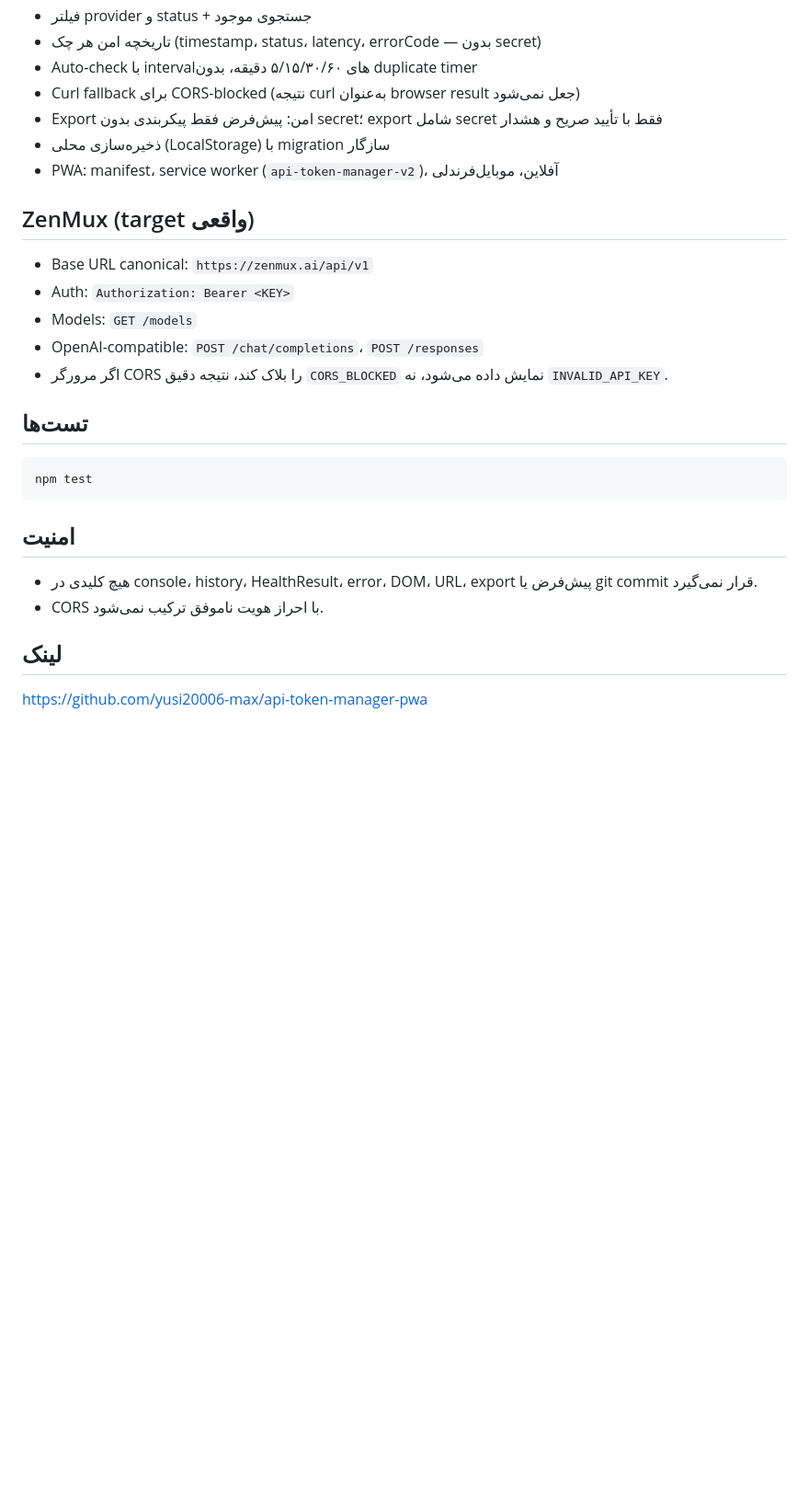
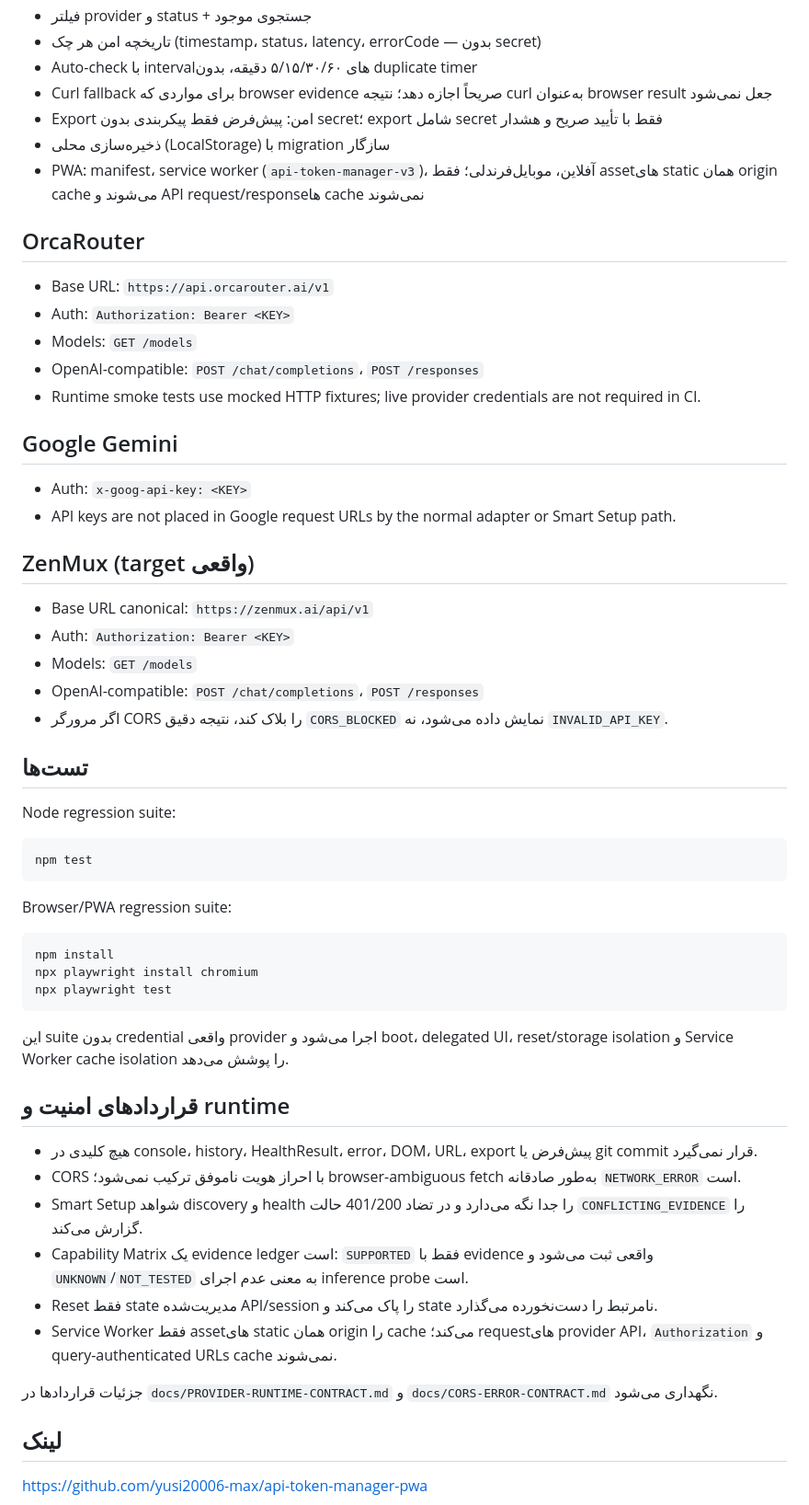
Before and after one commit to yusi20006-max/api-token-manager-pwa, a Markdown page: README.md, the part around one of its changes. Shown at 92% size. GitHub-like rendering; blank space fills up the shorter version.

Commit message:
docs: align provider and runtime contracts (#55)
* docs: align README with current provider and runtime contracts

* docs: add provider and runtime contract

````diff
--- a/README.md
+++ b/README.md
@@ -18,10 +18,23 @@
 - فیلتر provider و status + جستجوی موجود
 - تاریخچه امن هر چک (timestamp، status، latency، errorCode — بدون secret)
 - Auto-check با intervalهای ۵/۱۵/۳۰/۶۰ دقیقه، بدون duplicate timer
-- Curl fallback برای CORS-blocked (نتیجه curl به‌عنوان browser result جعل نمی‌شود)
+- Curl fallback برای مواردی که browser evidence صریحاً اجازه دهد؛ نتیجه curl به‌عنوان browser result جعل نمی‌شود
 - Export امن: پیش‌فرض فقط پیکربندی بدون secret؛ export شامل secret فقط با تأیید صریح و هشدار
 - ذخیره‌سازی محلی (LocalStorage) با migration سازگار
-- PWA: manifest، service worker (`api-token-manager-v2`)، آفلاین، موبایل‌فرندلی
+- PWA: manifest، service worker (`api-token-manager-v3`)، آفلاین، موبایل‌فرندلی؛ فقط assetهای static همان origin cache می‌شوند و API request/responseها cache نمی‌شوند
+
+## OrcaRouter
+
+- Base URL: `https://api.orcarouter.ai/v1`
+- Auth: `Authorization: Bearer <KEY>`
+- Models: `GET /models`
+- OpenAI-compatible: `POST /chat/completions`، `POST /responses`
+- Runtime smoke tests use mocked HTTP fixtures; live provider credentials are not required in CI.
+
+## Google Gemini
+
+- Auth: `x-goog-api-key: <KEY>`
+- API keys are not placed in Google request URLs by the normal adapter or Smart Setup path.
 
 ## ZenMux (target واقعی)
 
@@ -33,14 +46,32 @@
 
 ## تست‌ها
 
+Node regression suite:
+
 ```bash
 npm test
 ```
 
-## امنیت
+Browser/PWA regression suite:
+
+```bash
+npm install
+npx playwright install chromium
+npx playwright test
+```
+
+این suite بدون credential واقعی provider اجرا می‌شود و boot، delegated UI، reset/storage isolation و Service Worker cache isolation را پوشش می‌دهد.
+
+## قراردادهای امنیت و runtime
 
 - هیچ کلیدی در console، history، HealthResult، error، DOM، URL، export پیش‌فرض یا git commit قرار نمی‌گیرد.
-- CORS با احراز هویت ناموفق ترکیب نمی‌شود.
+- CORS با احراز هویت ناموفق ترکیب نمی‌شود؛ browser-ambiguous fetch به‌طور صادقانه `NETWORK_ERROR` است.
+- Smart Setup شواهد discovery و health را جدا نگه می‌دارد و در تضاد 401/200 حالت `CONFLICTING_EVIDENCE` را گزارش می‌کند.
+- Capability Matrix یک evidence ledger است: `SUPPORTED` فقط با evidence واقعی ثبت می‌شود و `UNKNOWN`/`NOT_TESTED` به معنی عدم اجرای inference probe است.
+- Reset فقط state مدیریت‌شده API/session را پاک می‌کند و state نامرتبط را دست‌نخورده می‌گذارد.
+- Service Worker فقط assetهای static همان origin را cache می‌کند؛ requestهای provider API، `Authorization` و query-authenticated URLs cache نمی‌شوند.
+
+جزئیات قراردادها در `docs/PROVIDER-RUNTIME-CONTRACT.md` و `docs/CORS-ERROR-CONTRACT.md` نگهداری می‌شود.
 
 ## لینک
 
````
Also changed, not shown: other parts of README.md (+2 -2 lines), docs/PROVIDER-RUNTIME-CONTRACT.md (added, +80 -0 lines).
